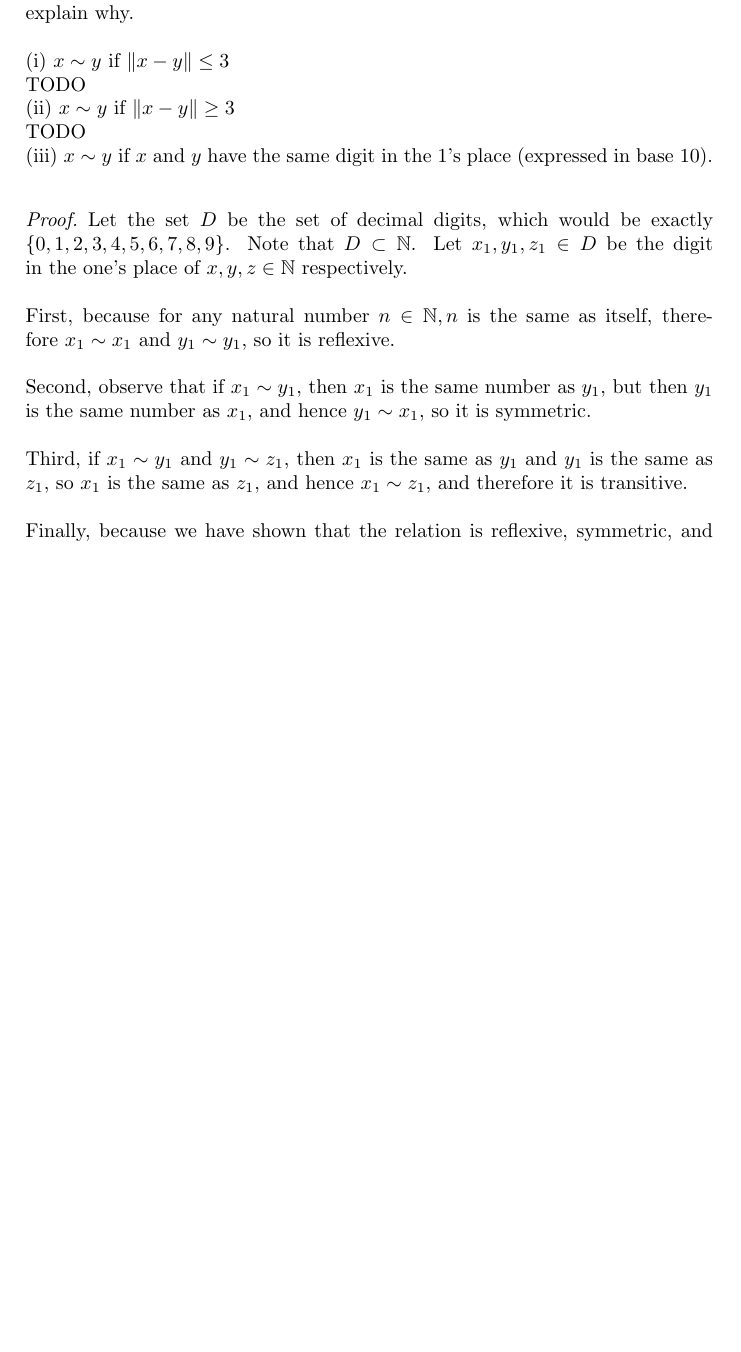
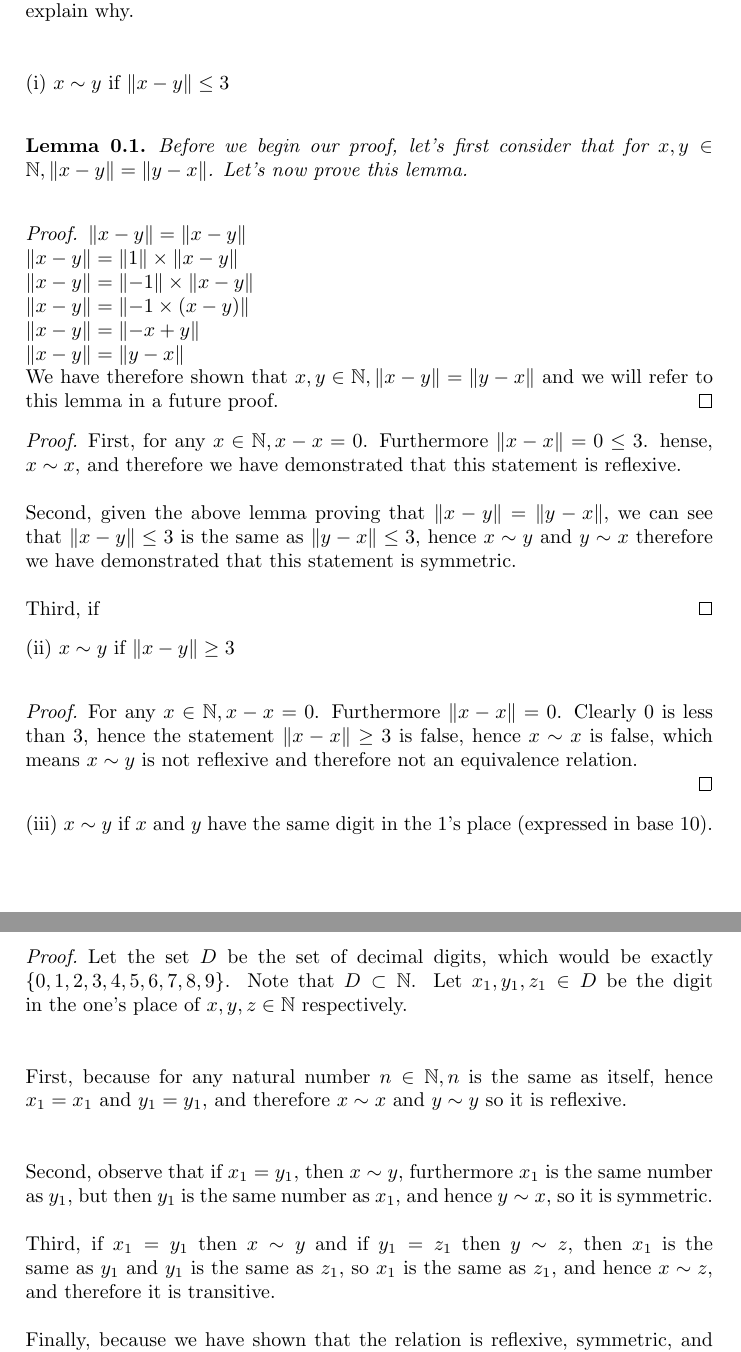
Before and after one commit to kkloberdanz/abstract-algebra, a LaTeX problem sheet (homework01/homework01.tex): part of the page before the commit and two parts of pages 1 and 2 of 2 after it, the two joined at a grey line, cut so that both start at the same text, the shorter picture padded with empty space. Compiled offline with pdfLaTeX.

Commit message:
finishing up problem 1.2.2 part (i)

```diff
--- a/homework01/homework01.tex
+++ b/homework01/homework01.tex
@@ -16,6 +16,10 @@
 }
 \newcommand{\infdiv}{D\infdivx}
 \DeclarePairedDelimiter{\norm}{\lVert}{\rVert}
+
+\newtheorem{theorem}{Theorem}[section]
+\newtheorem{corollary}{Corollary}[theorem]
+\newtheorem{lemma}[theorem]{Lemma}
 
 \begin{document}
 
@@ -41,11 +45,41 @@ Hence $a_1$ and $a_2$ cannot exist and $\sigma$ must be an injective function.
 Decide which of the following are equivalence relations on the set of natural numbers $\mathbb{N}$. For those
 that are, prove it. For those that are not, explain why. \newline
 \newline
+
 (i) $x \sim y$ if $\norm{x - y} \le 3$ \newline
-TODO
+\begin{lemma}
+Before we begin our proof, let's first consider that for
+$x, y \in \mathbb{N}, \norm{x - y} = \norm{y - x}$. Let's now prove this lemma.
+\newline
+\begin{proof}
+$\norm{x - y} = \norm{x - y}$ \newline
+$\norm{x - y} = \norm{1} \times \norm{x - y}$ \newline
+$\norm{x - y} = \norm{-1} \times \norm{x - y}$ \newline
+$\norm{x - y} = \norm{-1 \times (x - y)}$ \newline
+$\norm{x - y} = \norm{-x + y}$ \newline
+$\norm{x - y} = \norm{y - x}$ \newline
+We have therefore shown that $x, y \in \mathbb{N}, \norm{x - y} = \norm{y - x}$
+and we will refer to this lemma in a future proof.
+\end{proof}
+\end{lemma}
+
+\begin{proof}
+First, for any $x \in \mathbb{N}, x - x = 0$. Furthermore $\norm{x - x} = 0 \le 3$.
+hense, $x \sim x$, and therefore we have demonstrated that this statement is reflexive. \newline
+\newline
+Second, given the above lemma proving that $\norm{x - y} = \norm{y - x}$, we can see that
+$\norm{x - y} \le 3$ is the same as $\norm{y - x} \le 3$, hence $x \sim y$ and $y \sim x$
+therefore we have demonstrated that this statement is symmetric. \newline
+\newline
+Third, if
+\end{proof}
 
 (ii) $x \sim y$ if $\norm{x - y} \ge 3$ \newline
-TODO
+\begin{proof}
+For any $x \in \mathbb{N}, x - x = 0$. Furthermore $\norm{x - x} = 0$. Clearly 0 is less than 3,
+hence the statement $\norm{x - x} \ge 3$ is false,
+hence $x \sim x$ is false, which means $x \sim y$ is not reflexive and therefore not an equivalence relation. \newline
+\end{proof}
 
 (iii) $x \sim y$ if $x$ and $y$ have the same digit in the 1's place (expressed in base 10). \newline
 \begin{proof}
@@ -53,14 +87,16 @@ Let the set $D$ be the set of decimal digits, which would be exactly $\{0, 1, 2,
 Note that $D \subset \mathbb{N}$.
 Let $x_1, y_1, z_1 \in D$ be the digit in the one's place of $x, y, z \in \mathbb{N}$ respectively. \newline
 \newline
+
 First, because for any natural number $n \in \mathbb{N}, n$ is the same as itself,
-therefore $x_1 \sim x_1$ and $y_1 \sim y_1$, so it is reflexive. \newline
+hence $x_1 = x_1$ and $y_1 = y_1$, and therefore $x \sim x$ and $y \sim y$ so it is reflexive. \newline
 \newline
-Second, observe that if $x_1 \sim y_1$, then $x_1$ is the same number as $y_1$, but then $y_1$ is the same number as $x_1$,
-and hence $y_1 \sim x_1$, so it is symmetric. \newline
+
+Second, observe that if $x_1 = y_1$, then $x \sim y$, furthermore $x_1$ is the same number as $y_1$, but then $y_1$ is the same number as $x_1$,
+and hence $y \sim x$, so it is symmetric. \newline
 \newline
-Third, if $x_1 \sim y_1$ and $y_1 \sim z_1$, then $x_1$ is the same as $y_1$ and $y_1$ is the same as $z_1$,
-so $x_1$ is the same as $z_1$, and hence $x_1 \sim z_1$, and therefore it is transitive. \newline
+Third, if $x_1 = y_1$ then $x \sim y$ and if $y_1 = z_1$ then $y \sim z$, then $x_1$ is the same as $y_1$ and $y_1$ is the same as $z_1$,
+so $x_1$ is the same as $z_1$, and hence $x \sim z$, and therefore it is transitive. \newline
 \newline
 Finally, because we have shown that the relation is reflexive, symmetric, and transitive, by definition
 this is an equivalence relation.
```
